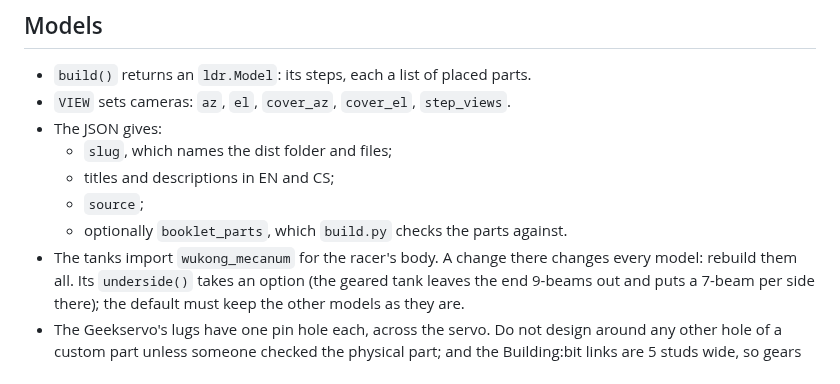
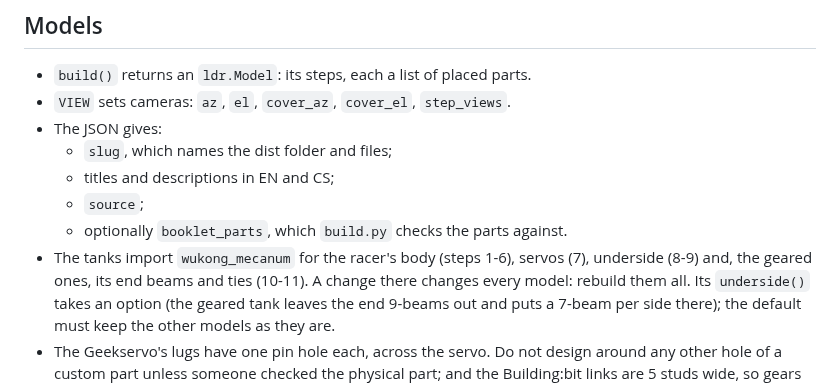
Before and after one commit to cznewt/gedu-brick-race, a Markdown page: AGENTS.md, the part around the change. GitHub-like rendering.

```diff
--- a/AGENTS.md
+++ b/AGENTS.md
@@ -35,7 +35,8 @@ each one into `dist/<slug>/`:
   - titles and descriptions in EN and CS;
   - `source`;
   - optionally `booklet_parts`, which `build.py` checks the parts against.
-- The tanks import `wukong_mecanum` for the racer's body. A change there changes every model:
+- The tanks import `wukong_mecanum` for the racer's body (steps 1-6), servos (7), underside (8-9) and,
+  the geared ones, its end beams and ties (10-11). A change there changes every model:
   rebuild them all. Its `underside()` takes an option (the geared tank leaves the end 9-beams out
   and puts a 7-beam per side there); the default must keep the other models as they are.
 - The Geekservo's lugs have one pin hole each, across the servo. Do not design around any other
```
Also changed, not shown: README.md (+8 -6 lines), docs/images/wukong-mecanum.png, docs/images/wukong-tank-2-motors.png, docs/images/wukong-tank-4-motors-geared.png, docs/images/wukong-tank-4-motors.png, 13 other files.
